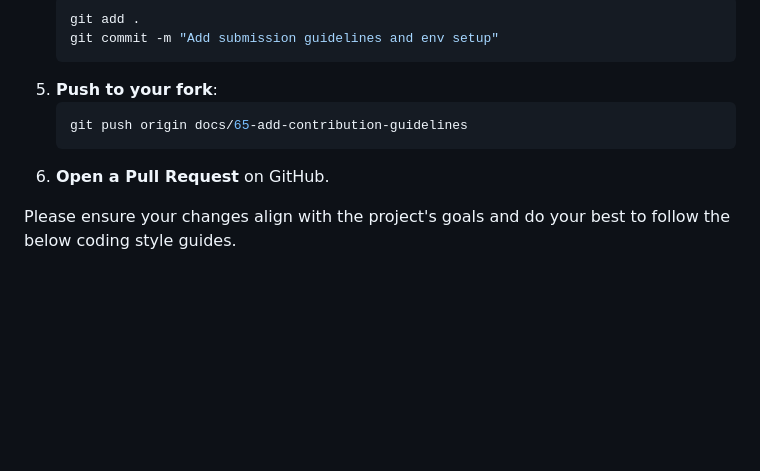
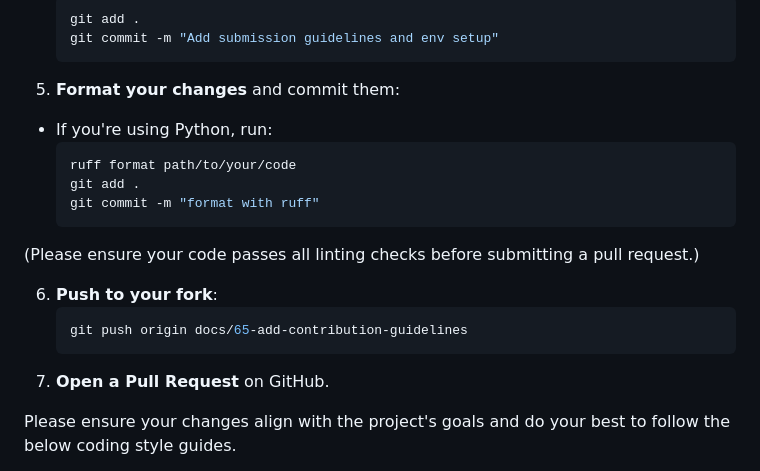
Before and after one commit to sprat-kv/jobseeker-analytics, a Markdown page: CONTRIBUTING.md, the part around the change. Drawn GitHub-style; blank space fills up the shorter version.

Commit message:
add ruff contribution guidelines

````diff
--- a/CONTRIBUTING.md
+++ b/CONTRIBUTING.md
@@ -161,11 +161,21 @@ You can view logs from the app by finding your container in Docker Desktop/Docke
    git add .
    git commit -m "Add submission guidelines and env setup"
    ```
-5. **Push to your fork**:
+5. **Format your changes** and commit them:
+
+- If you're using Python, run:
+   ```sh
+   ruff format path/to/your/code
+   git add .
+   git commit -m "format with ruff"
+   ```
+(Please ensure your code passes all linting checks before submitting a pull request.)
+
+6. **Push to your fork**:
    ```sh
    git push origin docs/65-add-contribution-guidelines
    ```
-6. **Open a Pull Request** on GitHub.
+7. **Open a Pull Request** on GitHub.
 
 Please ensure your changes align with the project's goals and do your best to follow the below coding style guides.
 - Python: https://google.github.io/styleguide/pyguide.html
````
